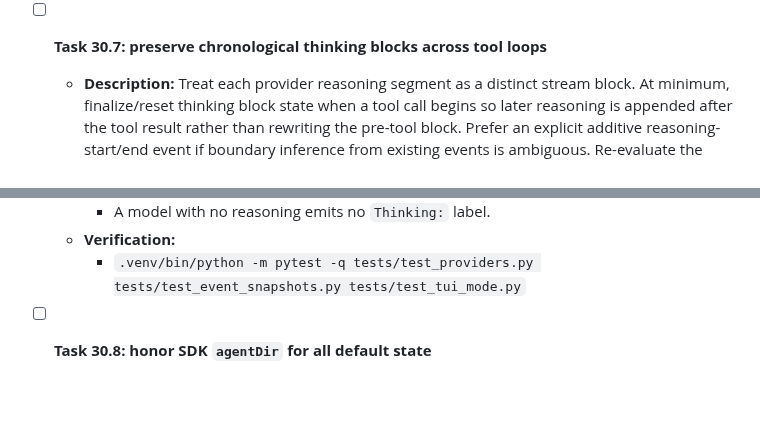
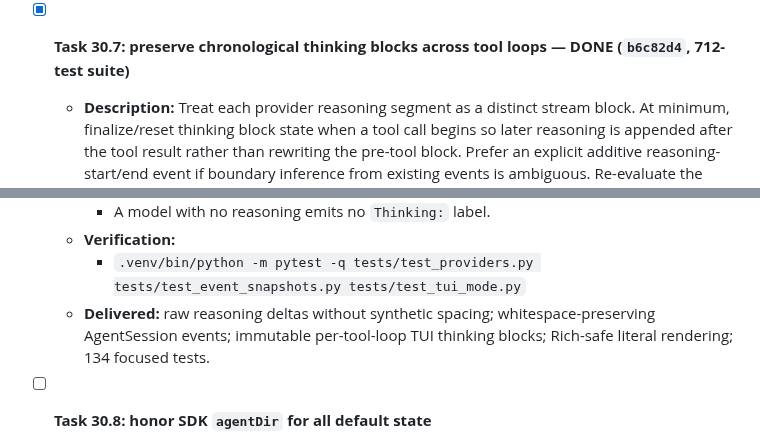
Before and after one commit to noxgle/one, a Markdown page: todo.md, 2 parts joined by grey strips. Rendered like a GitHub page; blank space fills up the shorter version.

Commit message:
todo: complete thinking chronology hardening

```diff
--- a/todo.md
+++ b/todo.md
@@ -1635,7 +1635,7 @@ grep -c _describe_response ~/.local/lib/python3*/site-packages/one/core/oauth.py
     - `.venv/bin/python -m pytest -q tests/test_apply_patch.py`
   - **Delivered:** strict collision/symlink/hardlink preflight; compute-first same-filesystem staging; source backups and identity-safe rollback; concurrent-change diagnostics; precise safety documentation; 78 focused tests.
 
-- [ ] **Task 30.7: preserve chronological thinking blocks across tool loops**
+- [x] **Task 30.7: preserve chronological thinking blocks across tool loops — DONE (`b6c82d4`, 712-test suite)**
   - **Description:** Treat each provider reasoning segment as a distinct stream block. At minimum, finalize/reset thinking block state when a tool call begins so later reasoning is appended after the tool result rather than rewriting the pre-tool block. Prefer an explicit additive reasoning-start/end event if boundary inference from existing events is ambiguous. Re-evaluate the provider's synthetic whitespace logic; preserve raw provider deltas whenever possible or add separators only at safe alphanumeric boundaries.
   - **Files:** `one/providers/openai_compatible.py`, `one/core/agent_session.py` if additive boundaries are required, `one/modes/tui_mode.py`, `tests/test_providers.py`, `tests/test_event_snapshots.py`, `tests/test_tui_mode.py`
   - **Dependencies:** None
@@ -1646,6 +1646,7 @@ grep -c _describe_response ~/.local/lib/python3*/site-packages/one/core/oauth.py
     - A model with no reasoning emits no `Thinking:` label.
   - **Verification:**
     - `.venv/bin/python -m pytest -q tests/test_providers.py tests/test_event_snapshots.py tests/test_tui_mode.py`
+  - **Delivered:** raw reasoning deltas without synthetic spacing; whitespace-preserving AgentSession events; immutable per-tool-loop TUI thinking blocks; Rich-safe literal rendering; 134 focused tests.
 
 - [ ] **Task 30.8: honor SDK `agentDir` for all default state**
   - **Description:** Construct default auth, model, settings, and session paths from `options["agentDir"]` rather than global environment resolution. Keep dependency injection precedence unchanged and prevent SDK calls from mutating the user's global configuration when a custom agent directory is supplied.
```
Also changed, not shown: other parts of todo.md (+1 -1 lines).
